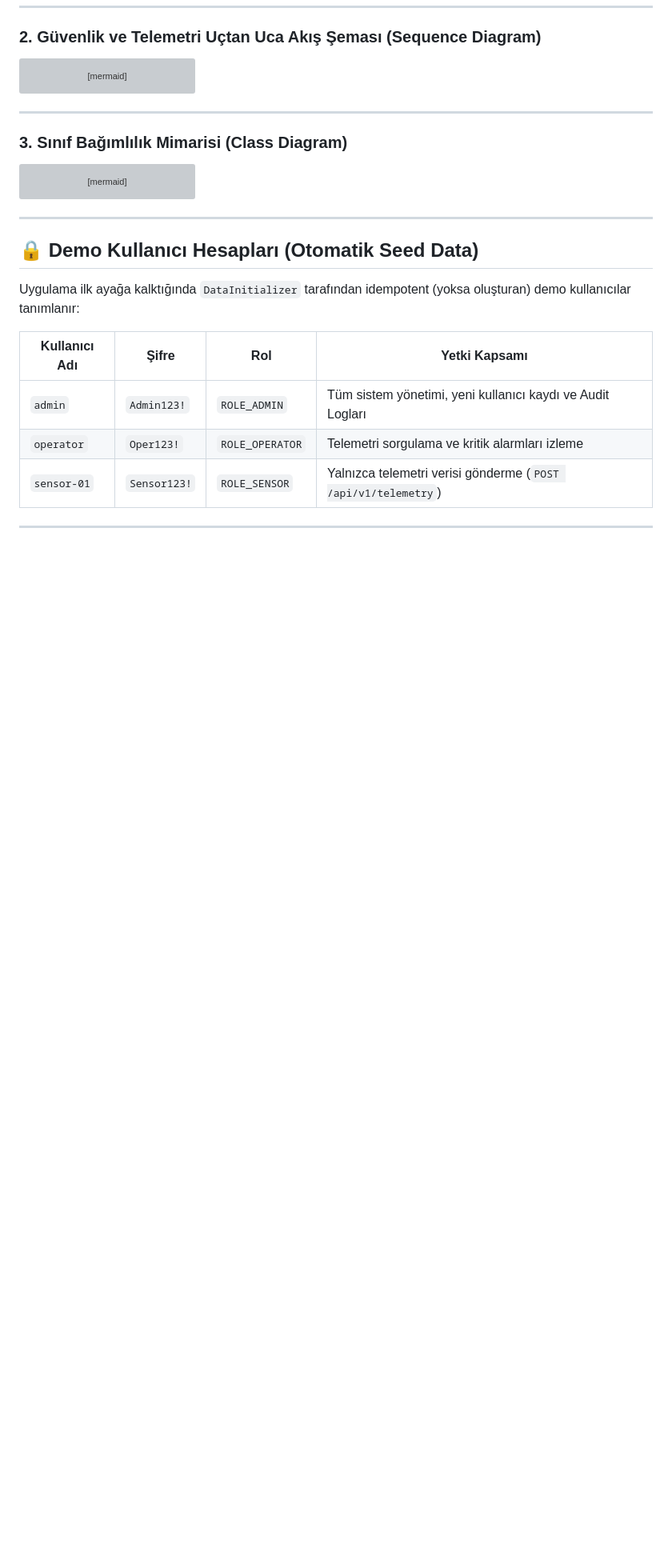
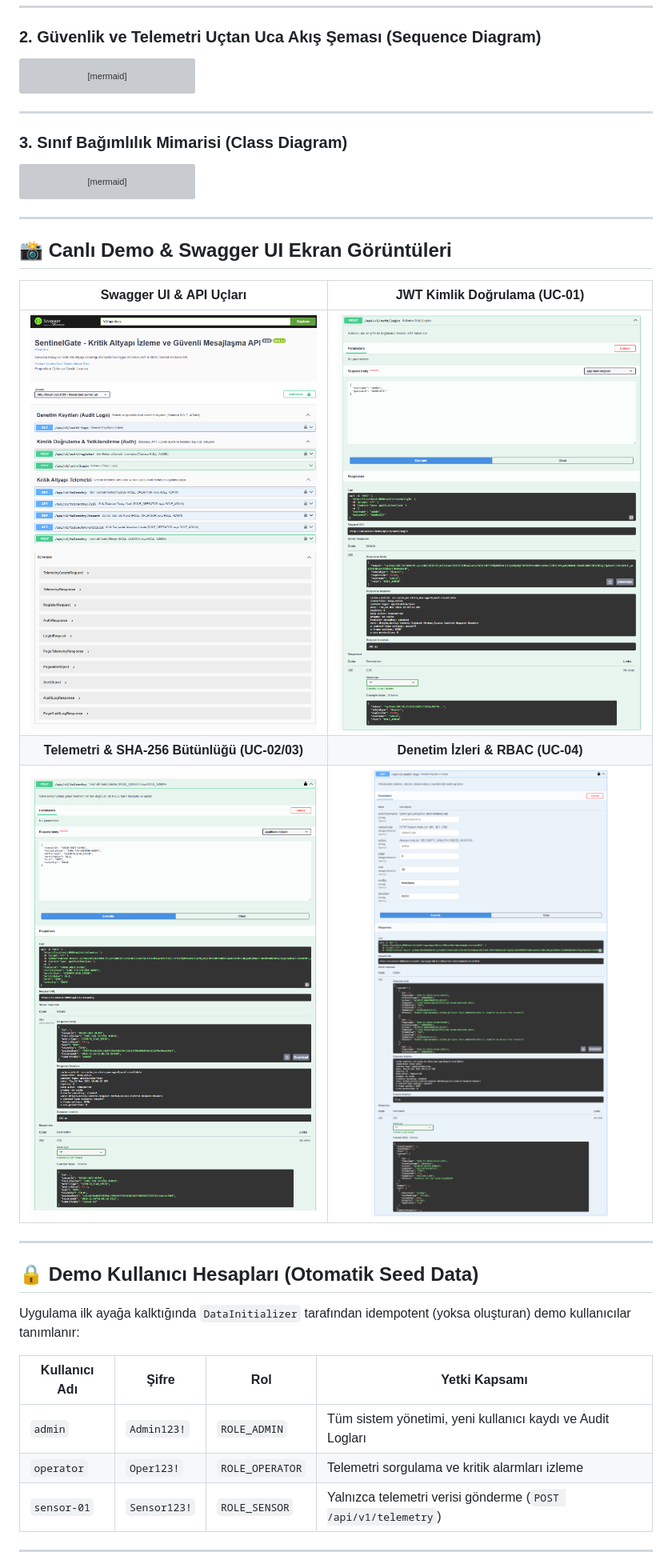
Before and after one commit to sametttclk/SentinelGate, a Markdown page: README.md, the part around the change. Shown at 80% size. GitHub-like rendering; pictures changed too: docs/screenshots/01-swagger-overview.png (added), docs/screenshots/02-jwt-login.png (added), docs/screenshots/03-telemetry-sha256.png (added); blank space fills up the shorter version; grey boxes are pictures that could not be loaded.

Commit message:
docs: add Swagger UI screenshots to README

```diff
--- a/README.md
+++ b/README.md
@@ -206,6 +206,16 @@ classDiagram
 
 ---
 
+## 📸 Canlı Demo & Swagger UI Ekran Görüntüleri
+
+| **Swagger UI & API Uçları** | **JWT Kimlik Doğrulama (UC-01)** |
+|:---:|:---:|
+| ![Swagger UI & API Uçları](docs/screenshots/01-swagger-overview.png) | ![JWT Kimlik Doğrulama (UC-01)](docs/screenshots/02-jwt-login.png) |
+| **Telemetri & SHA-256 Bütünlüğü (UC-02/03)** | **Denetim İzleri & RBAC (UC-04)** |
+| ![Telemetri & SHA-256 Bütünlüğü (UC-02/03)](docs/screenshots/03-telemetry-sha256.png) | ![Denetim İzleri & RBAC (UC-04)](docs/screenshots/04-audit-logs-rbac.png) |
+
+---
+
 ## 🔒 Demo Kullanıcı Hesapları (Otomatik Seed Data)
 
 Uygulama ilk ayağa kalktığında `DataInitializer` tarafından idempotent (yoksa oluşturan) demo kullanıcılar tanımlanır:
```
